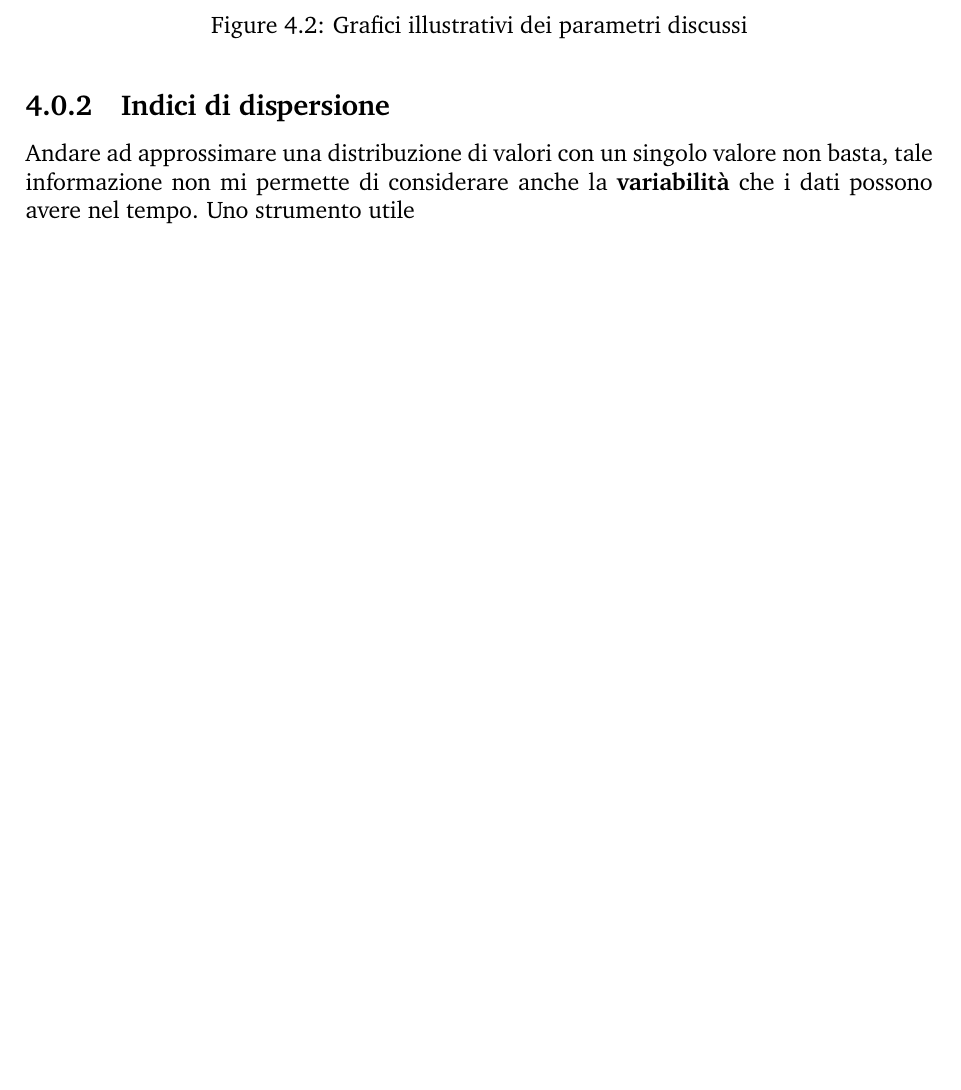
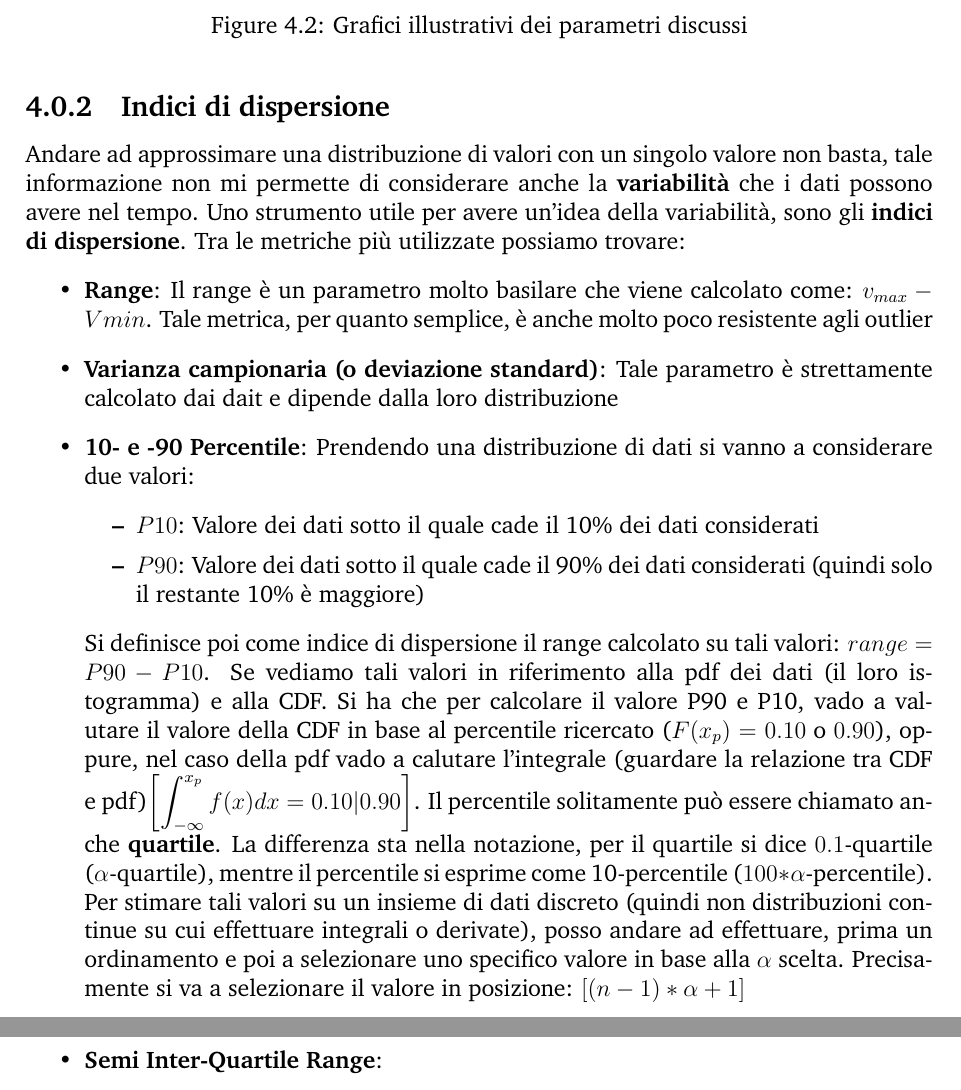
Before and after one commit to h-tajato/Appunti-Impianti, a LaTeX book (main.tex, which reads chapters/Performance/chapter-4/chapter-4.tex): part of page 43 of 47 before the commit and two parts of pages 43 and 44 of 47 after it, the two joined at a grey line, cut so that both start at the same text, the shorter picture padded with empty space. Compiled offline with pdfLaTeX.

Commit message:
push di servizio

```diff
--- a/chapters/Performance/chapter-4/chapter-4.tex
+++ b/chapters/Performance/chapter-4/chapter-4.tex
@@ -41,4 +41,17 @@ I valori descritti, oltretutto, possono essere ottenuti osservando anche la dist
 
 \subsection{Indici di dispersione}
 Andare ad approssimare una distribuzione di valori con un singolo valore non basta, tale informazione non mi permette di considerare anche la \textbf{variabilità} che i dati possono avere nel tempo.
-Uno strumento utile
+Uno strumento utile per avere un'idea della variabilità, sono gli \textbf{indici di dispersione}. Tra le metriche più utilizzate possiamo trovare:
+\begin{itemize}
+\item \textbf{Range}: Il range è un parametro molto basilare che viene calcolato come: \(v_{max} - V{min}\). Tale metrica, per quanto semplice, è anche molto poco resistente agli outlier
+\item \textbf{Varianza campionaria (o deviazione standard)}: Tale parametro è strettamente calcolato dai dait e dipende dalla loro distribuzione
+\item \textbf{10- e -90 Percentile}: Prendendo una distribuzione di dati si vanno a considerare due valori:
+\begin{itemize}
+    \item \textbf{\(P10\)}: Valore dei dati sotto il quale cade il 10\% dei dati considerati
+    \item \textbf{\(P90\)}: Valore dei dati sotto il quale cade il 90\% dei dati considerati (quindi solo il restante 10\% è maggiore)
+\end{itemize}
+Si definisce poi come indice di dispersione il range calcolato su tali valori: \(range = P90-P10\). Se vediamo tali valori in riferimento alla pdf dei dati (il loro istogramma) e alla CDF. Si ha che per calcolare il valore P90 e P10, vado a valutare il valore della CDF in base al percentile ricercato (\(F(x_p) = 0.10\) o \(0.90\)), oppure, nel caso della pdf vado a calutare l'integrale (guardare la relazione tra CDF e pdf)\(\left [\int_{-\infty}^{x_p}f(x)dx = 0.10 | 0.90\right ]\). Il percentile solitamente può essere chiamato anche \textbf{quartile}. La differenza sta nella notazione, per il quartile si dice \(0.1\)-quartile (\(\alpha\)-quartile), mentre il percentile si esprime come 10-percentile (\(100*\alpha\)-percentile). Per stimare tali valori su un insieme di dati discreto (quindi non distribuzioni continue su cui effettuare integrali o derivate), posso andare ad effettuare, prima un ordinamento e poi a selezionare uno specifico valore in base alla \(\alpha\) scelta. Precisamente si va a selezionare il valore in posizione: \([(n-1)*\alpha + 1]\)
+
+\item \textbf{Semi Inter-Quartile Range}:
+
+\end{itemize}
```
